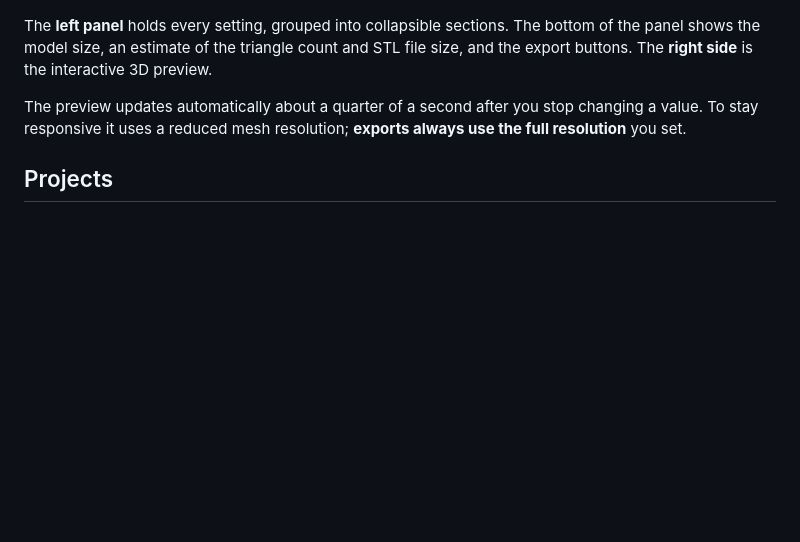
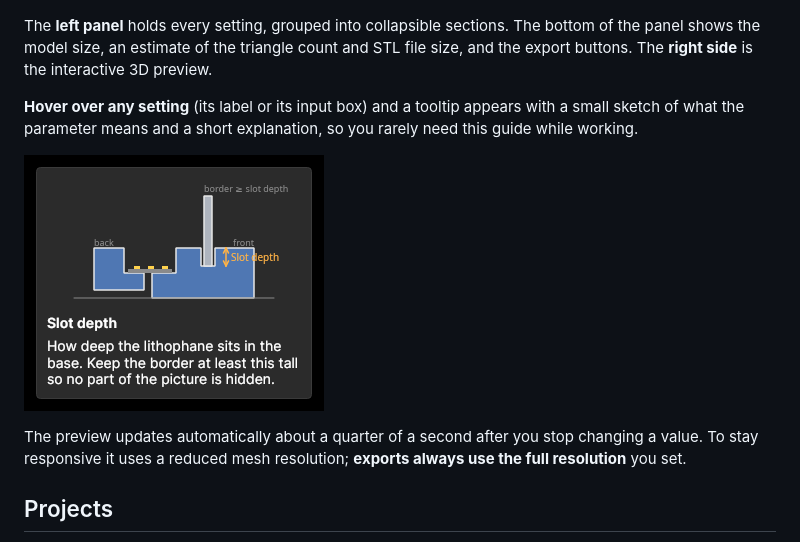
Before and after one commit to PedroFRCSantos/LithophaneGenerator, a Markdown page: docs/USER_GUIDE.md, the part around the change. GitHub-like rendering; pictures changed too: docs/images/help-tooltip.png (added); blank space fills up the shorter version.

```diff
--- a/docs/USER_GUIDE.md
+++ b/docs/USER_GUIDE.md
@@ -36,6 +36,11 @@ shows the full photo when it is lit.
 The **left panel** holds every setting, grouped into collapsible sections. The bottom of the panel shows
 the model size, an estimate of the triangle count and STL file size, and the export buttons. The **right
 side** is the interactive 3D preview.
+
+**Hover over any setting** (its label or its input box) and a tooltip appears with a small sketch of
+what the parameter means and a short explanation, so you rarely need this guide while working.
+
+![Help tooltip for Slot depth](images/help-tooltip.png)
 
 The preview updates automatically about a quarter of a second after you stop changing a value. To stay
 responsive it uses a reduced mesh resolution; **exports always use the full resolution** you set.
```
Also changed, not shown: README.md (+3 -0 lines), 2 other files.
